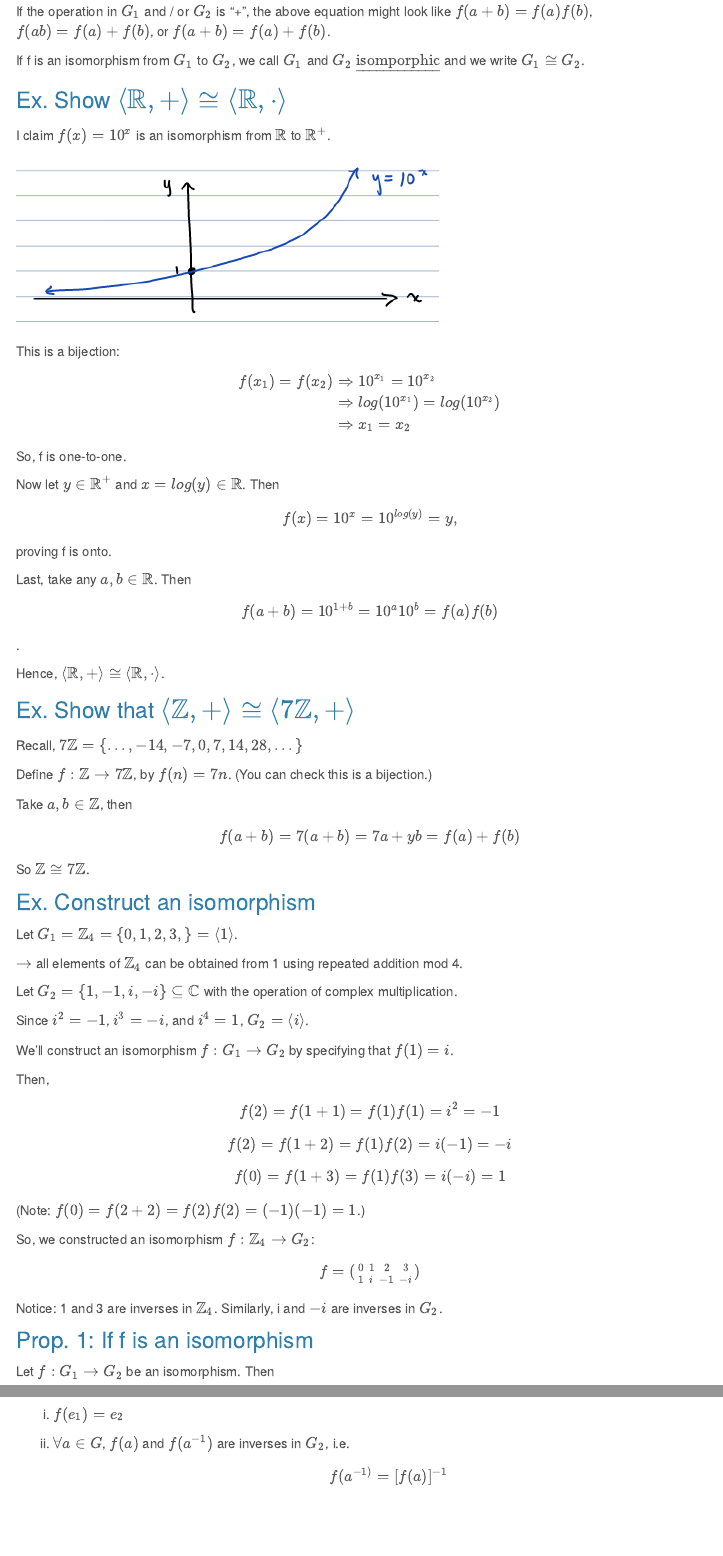
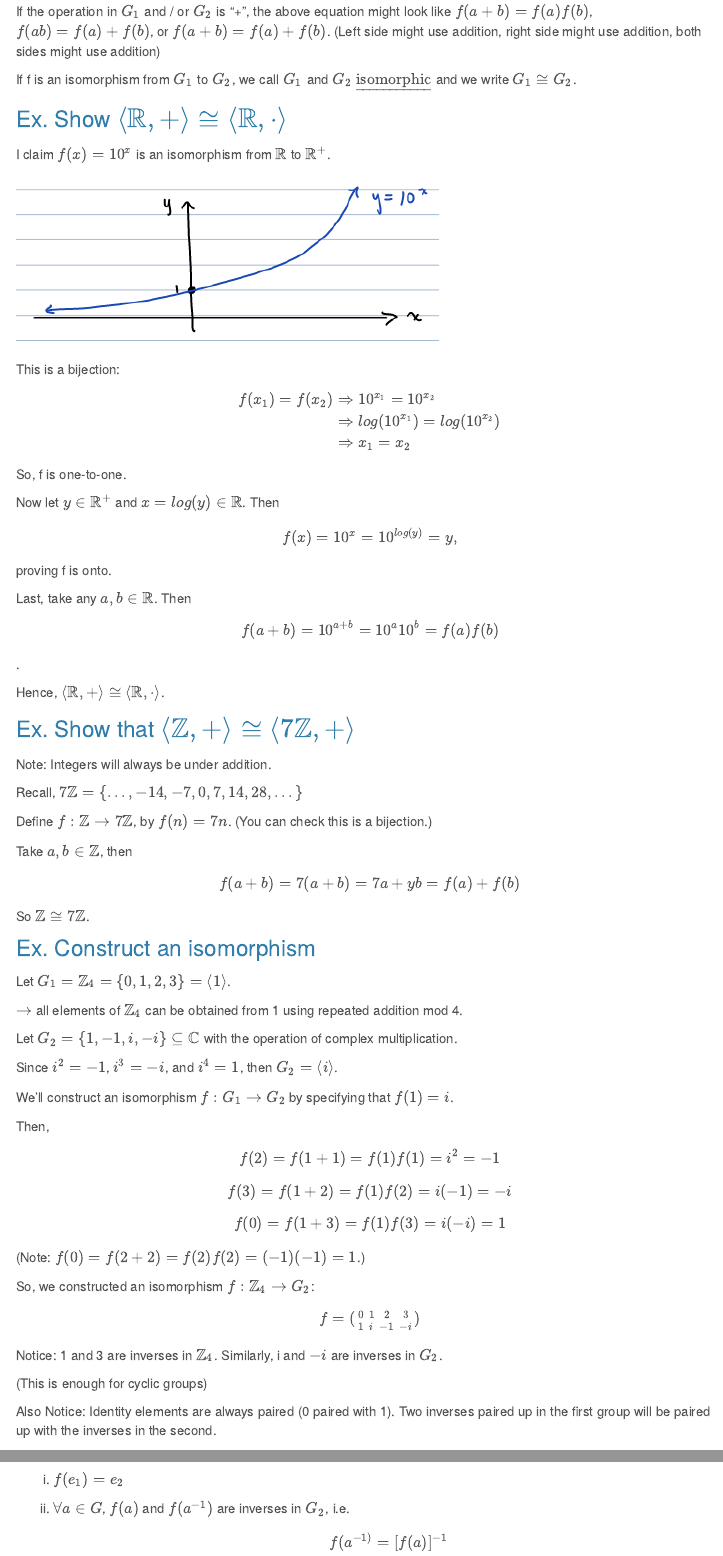
Before and after one commit to rbolt13/mth344, an R Markdown document (midterm.Rmd): the page in a window 1100 px wide, from 13190 px down, and a second part further down, joined at a grey line. Rendered offline with R 4.5, knitr and Pandoc, with nearby package versions; menus at the side of the page are left out.

Commit message:
added notes and fixed small errors

```diff
--- a/midterm.Rmd
+++ b/midterm.Rmd
@@ -1505,9 +1505,9 @@ $\forall a,b,\in G$ we want f to take $ab\in G$ to the element $f(a)f(b)\in G_2$
 
 A function $f:G_1\rightarrow G_2$ is called an $\underline{\text{isomorphism}}$ if f is a bijection and for all $a,b\in G$, $$\text{operation in }G_1\rightarrow\quad f(ab)=f(a)f(b)\quad\leftarrow\text{operation in }G_2$$
 
-If the operation in $G_1$ and / or $G_2$ is "+", the above equation might look like $f(a+b)=f(a)f(b)$, $f(ab)=f(a)+f(b)$, or $f(a+b)=f(a)+f(b)$.
-
-If f is an isomorphism from $G_1$ to $G_2$, we call $G_1$ and $G_2$ $\underline{\text{isomporphic}}$ and we write $G_1\cong G_2$.
+If the operation in $G_1$ and / or $G_2$ is "+", the above equation might look like $f(a+b)=f(a)f(b)$, $f(ab)=f(a)+f(b)$, or $f(a+b)=f(a)+f(b)$. (Left side might use addition, right side might use addition, both sides might use addition)
+
+If f is an isomorphism from $G_1$ to $G_2$, we call $G_1$ and $G_2$ $\underline{\text{isomorphic}}$ and we write $G_1\cong G_2$.
 
 ### Ex. Show $\langle\mathbb{R},+\rangle\cong\langle\mathbb{R},\cdot\rangle$
 
@@ -1531,12 +1531,14 @@ Now let $y\in \mathbb{R}^+$ and $x=log(y)\in \mathbb{R}$. Then $$f(x)=10^x=10^{l
 
 proving f is onto.
 
-Last, take any $a,b\in\mathbb{R}$. Then $$f(a+b)=10^{1+b}=10^a10^b=f(a)f(b)$$.
+Last, take any $a,b\in\mathbb{R}$. Then $$f(a+b)=10^{a+b}=10^a10^b=f(a)f(b)$$.
 
 Hence, $\langle\mathbb{R},+\rangle\cong\langle\mathbb{R},\cdot\rangle$.
 
 ### Ex. Show that $\langle\mathbb{Z},+\rangle\cong\langle7\mathbb{Z},+\rangle$
 
+Note: Integers will always be under addition.
+
 Recall, $7\mathbb{Z}=\{...,-14,-7, 0, 7, 14, 28, ...\}$
 
 Define $f:\mathbb{Z}\rightarrow 7\mathbb{Z}$, by $f(n)=7n$. (You can check this is a bijection.)
@@ -1547,7 +1549,7 @@ So $\mathbb{Z}\cong 7\mathbb{Z}$.
 
 ### Ex. Construct an isomorphism
 
-Let $G_1=\mathbb{Z}_4=\{0,1,2,3,\}=\langle 1\rangle$.
+Let $G_1=\mathbb{Z}_4=\{0,1,2,3\}=\langle 1\rangle$.
 
 $\rightarrow$ all elements of $\mathbb{Z}_4$ can be obtained from 1 using repeated addition mod 4.
 
@@ -1561,7 +1563,7 @@ Then,
 
 $$f(2)=f(1+1)=f(1)f(1)=i^2=-1$$
 
-$$f(2)=f(1+2)=f(1)f(2)=i(-1)=-i$$
+$$f(3)=f(1+2)=f(1)f(2)=i(-1)=-i$$
 
 $$f(0)=f(1+3)=f(1)f(3)=i(-i)=1$$
 
@@ -1573,7 +1575,11 @@ $$f=(\begin{smallmatrix} 0 & 1 & 2 & 3\\ 1 & i & -1 & -i\end{smallmatrix})$$
 
 Notice: 1 and 3 are inverses in $\mathbb{Z}_4$. Similarly, i and $-i$ are inverses in $G_2$.
 
-### Prop. 1: If f is an isomorphism
+(This is enough for cyclic groups)
+
+Also Notice: Identity elements are always paired (0 paired with 1). Two inverses paired up in the first group will be paired up with the inverses in the second.
+
+### Prop. 1: True for any isomorphic group
 
 Let $f:G_1\rightarrow G_2$ be an isomorphism. Then
 
@@ -1582,6 +1588,8 @@ Let $f:G_1\rightarrow G_2$ be an isomorphism. Then
 (ii) $\forall a\in G$, $f(a)$ and $f(a^{-1})$ are inverses in $G_2$, i.e. $$f(a^{-1)}=[f(a)]^{-1}$$
 
 (iii) If $G_1=\langle a\rangle$, then $G_2=\langle f(a)\rangle$.
+
+(If the first group )
 
 ### Proof of Prop. 1
 
```
Also changed, not shown: midterm.Rmd (4 more changed lines), 1 other file.
